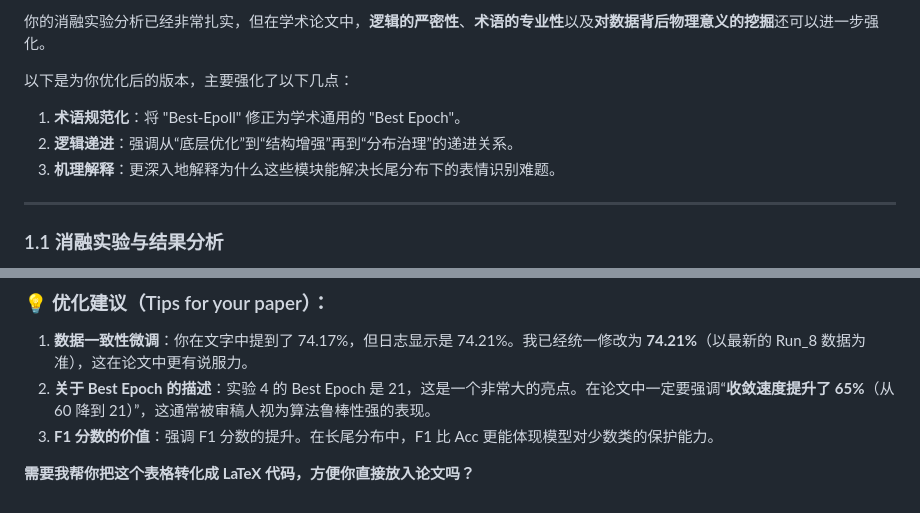
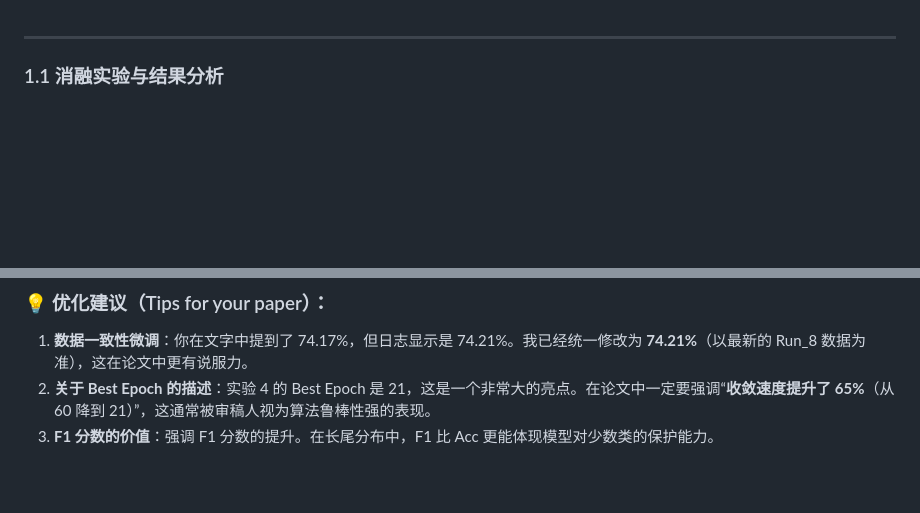
Before and after one commit to data2/facial-affect-transformer, a Markdown page: fer2013_vit_base_7_single/README.md, 2 parts joined by grey strips. Rendered like a GitHub page; blank space fills up the shorter version.

```diff
--- a/fer2013_vit_base_7_single/README.md
+++ b/fer2013_vit_base_7_single/README.md
@@ -1,10 +1,3 @@
-你的消融实验分析已经非常扎实，但在学术论文中，**逻辑的严密性**、**术语的专业性**以及**对数据背后物理意义的挖掘**还可以进一步强化。
-
-以下是为你优化后的版本，主要强化了以下几点：
-
-1. **术语规范化**：将 "Best-Epoll" 修正为学术通用的 "Best Epoch"。
-2. **逻辑递进**：强调从“底层优化”到“结构增强”再到“分布治理”的递进关系。
-3. **机理解释**：更深入地解释为什么这些模块能解决长尾分布下的表情识别难题。
 
 ---
 
@@ -47,5 +40,3 @@
 1. **数据一致性微调**：你在文字中提到了 74.17%，但日志显示是 74.21%。我已经统一修改为 **74.21%**（以最新的 Run_8 数据为准），这在论文中更有说服力。
 2. **关于 Best Epoch 的描述**：实验 4 的 Best Epoch 是 21，这是一个非常大的亮点。在论文中一定要强调“**收敛速度提升了 65%**（从 60 降到 21）”，这通常被审稿人视为算法鲁棒性强的表现。
 3. **F1 分数的价值**：强调 F1 分数的提升。在长尾分布中，F1 比 Acc 更能体现模型对少数类的保护能力。
-
-**需要我帮你把这个表格转化成 LaTeX 代码，方便你直接放入论文吗？**
```
